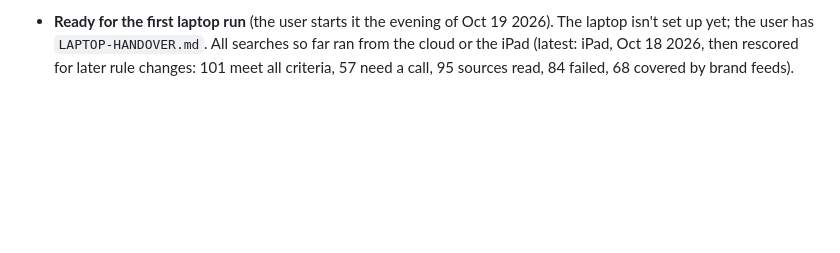
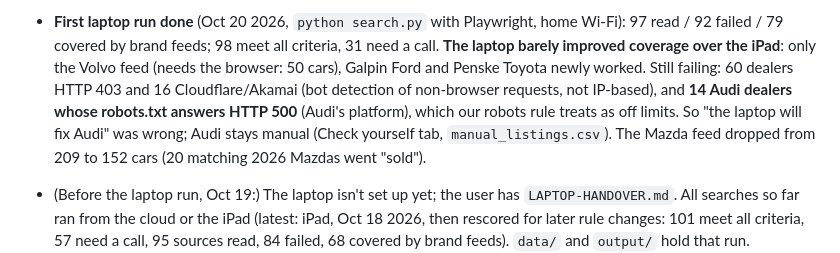
Before and after one commit to jhpdrbl/Car-finder-Ross, a Markdown page: CLAUDE.md, the part around one of its changes. GitHub-like rendering; blank space fills up the shorter version.

Commit message:
CLAUDE.md: results of the first laptop run (coverage barely better; Audi robots.txt 500)
Co-Authored-By: Claude Opus 5.5 <noreply@anthropic.com>
Claude-Session: https://claude.ai/code/session_01DBufVfofAfkx8HYqEpRRRn

```diff
--- a/CLAUDE.md
+++ b/CLAUDE.md
@@ -203,5 +203,14 @@ refresh: about 80 dealers will fail as "blocked". What to do:
 
-- **Ready for the first laptop run** (the user starts it the evening of Oct 19 2026). The laptop isn't set up
+- **First laptop run done** (Oct 20 2026, `python search.py` with Playwright, home Wi-Fi): 97 read / 92 failed /
+  79 covered by brand feeds; 98 meet all criteria, 31 need a call. **The laptop barely improved coverage over the iPad**:
+  only the Volvo feed (needs the browser: 50 cars), Galpin Ford and Penske Toyota newly worked. Still failing:
+  60 dealers HTTP 403 and 16 Cloudflare/Akamai (bot detection of non-browser requests, not IP-based), and **14 Audi
+  dealers whose robots.txt answers HTTP 500** (Audi's platform), which our robots rule treats as off limits.
+  So "the laptop will fix Audi" was wrong; Audi stays manual (Check yourself tab, `manual_listings.csv`).
+  The Mazda feed dropped from 209 to 152 cars (20 matching 2026 Mazdas went "sold").
+
+
+- (Before the laptop run, Oct 19:) The laptop isn't set up
   yet; the user has `LAPTOP-HANDOVER.md`. All searches so far ran from the cloud or the iPad (latest: iPad,
   Oct 18 2026, then rescored for later rule changes: 101 meet all criteria, 57 need a call, 95 sources read,
   84 failed, 68 covered by brand feeds). `data/` and `output/` hold that run.
```
Also changed, not shown: other parts of CLAUDE.md (+1 -1 lines).
